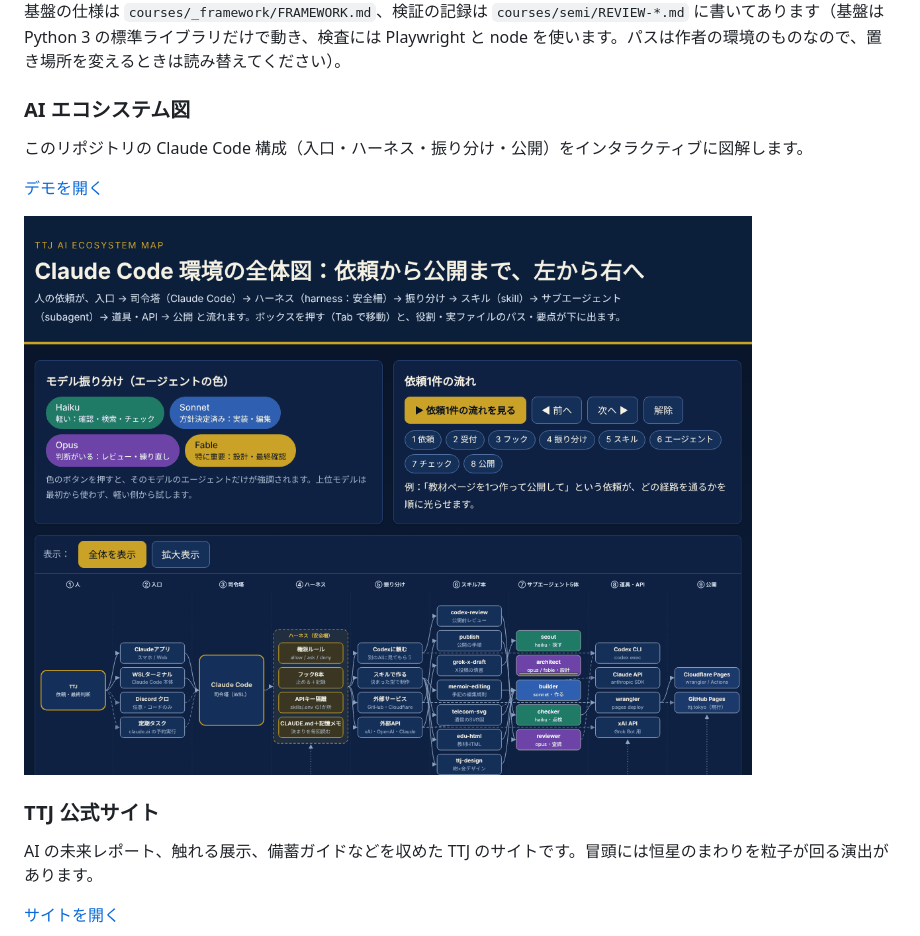
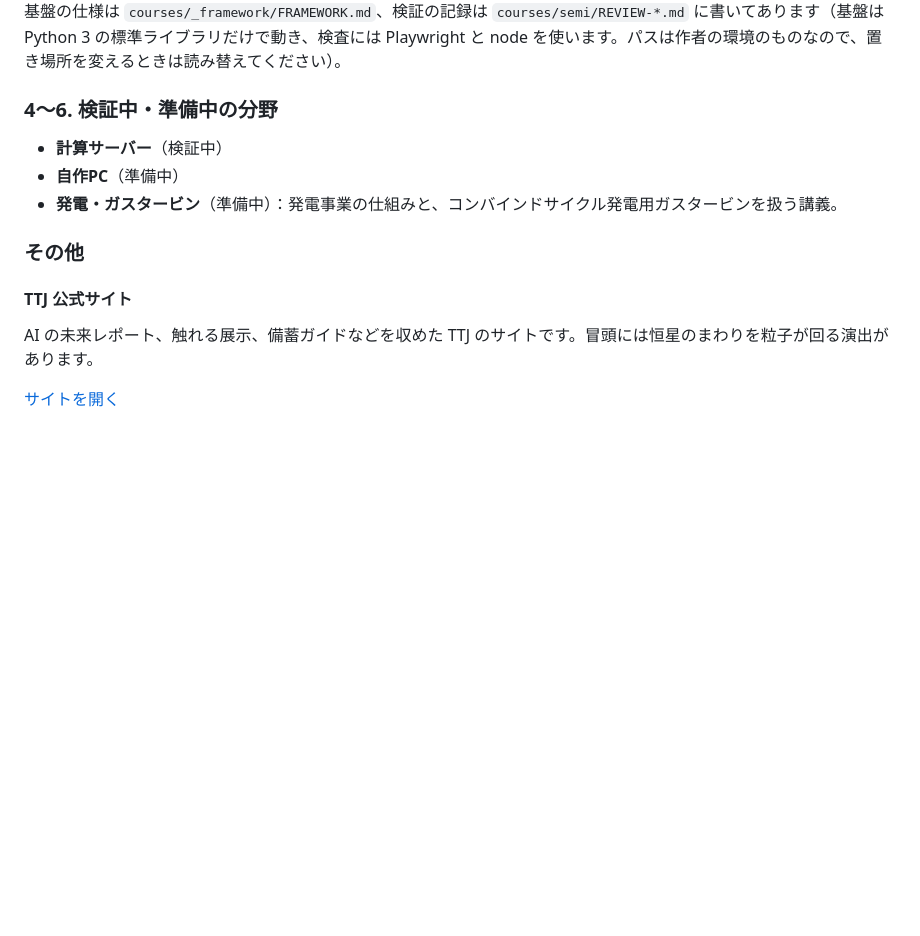
Before and after one commit to TetsuyaOyama/ttj-ai-ecosystem-, a Markdown page: README.md, the part around one of its changes. GitHub-like rendering; blank space fills up the shorter version.

```diff
--- a/README.md
+++ b/README.md
@@ -70,15 +89,15 @@ VoLTE・IMS登録・SMS over SGs/IP・S8HR のシーケンスを、ステップ
 
 この講座の元データ（章の HTML・図のデータ・検証記録）と、単一 HTML に組み立てる基盤は `courses/` にあります。`courses/_framework/build.py` が `courses/semi/`（course.json、chapters/、data/）から 1 枚の HTML を作り（`--check` で重複・リンク切れなどを検査、`--publish courses/semi-publish.json` で公開範囲と出力先を指定）、`courses/_framework/test.py` が 1366px・375px、ダーク・ライトで動作を検査します。手順は `courses/PUBLISH.md`、基盤の仕様は `courses/_framework/FRAMEWORK.md`、検証の記録は `courses/semi/REVIEW-*.md` に書いてあります（基盤は Python 3 の標準ライブラリだけで動き、検査には Playwright と node を使います。パスは作者の環境のものなので、置き場所を変えるときは読み替えてください）。
 
-### AI エコシステム図
+### 4〜6. 検証中・準備中の分野
 
-このリポジトリの Claude Code 構成（入口・ハーネス・振り分け・公開）をインタラクティブに図解します。
+- **計算サーバー**（検証中）
+- **自作PC**（準備中）
+- **発電・ガスタービン**（準備中）：発電事業の仕組みと、コンバインドサイクル発電用ガスタービンを扱う講義。
 
-[デモを開く](https://tetsuyaoyama.github.io/ttj-ai-ecosystem-/showcase/ai-ecosystem/)
+### その他
 
-![AI エコシステム図の画面](docs/images/ai-ecosystem.png)
-
-### TTJ 公式サイト
+#### TTJ 公式サイト
 
 AI の未来レポート、触れる展示、備蓄ガイドなどを収めた TTJ のサイトです。冒頭には恒星のまわりを粒子が回る演出があります。
 
```
Also changed, not shown: other parts of README.md (+41 -20 lines), docs/images/portfolio.png, 3 other files.
